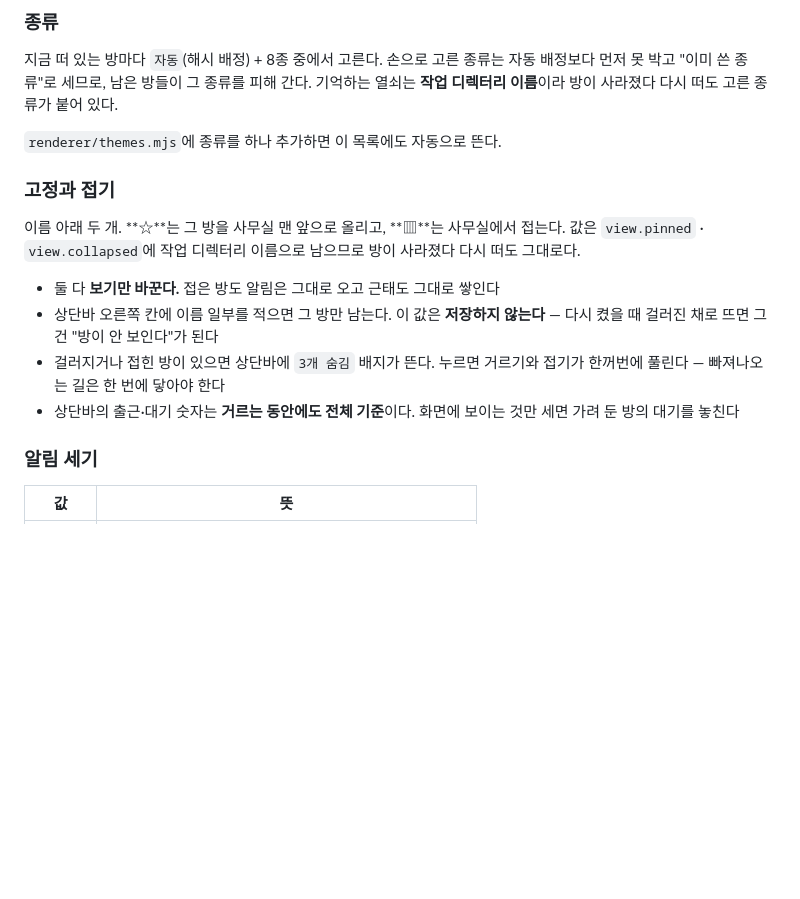
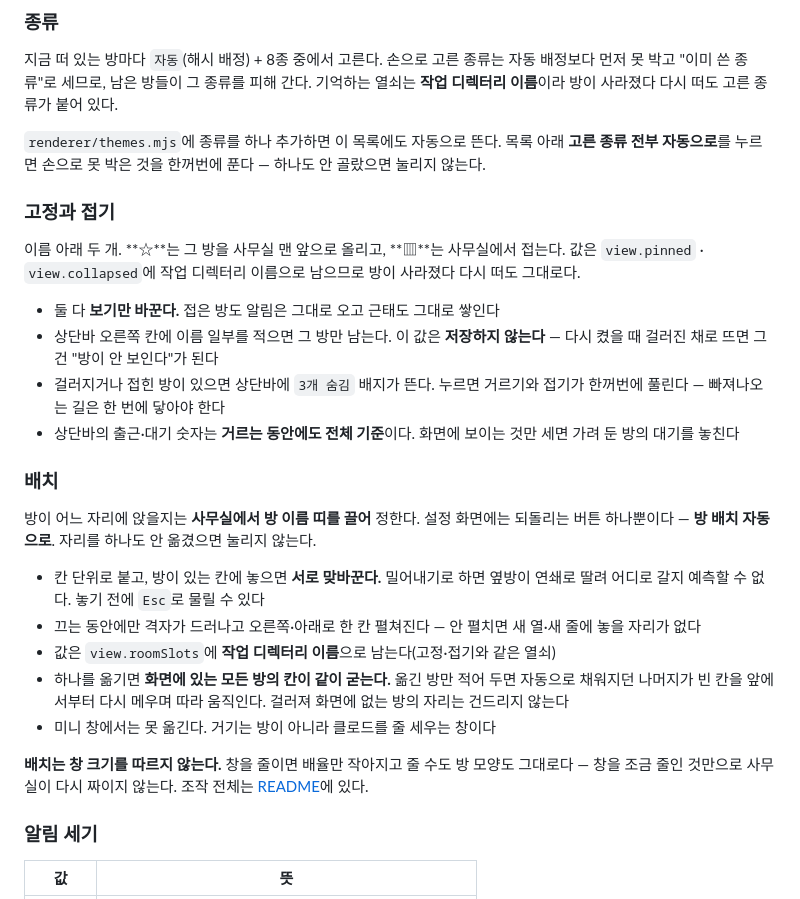
Before and after one commit to when630/claude-office, a Markdown page: docs/settings.md, the part around the change. GitHub-like rendering; blank space fills up the shorter version.

Commit message:
docs: 설정 문서에 방 배치를 적는다 (#149)
#147이 방 배치를 이름 띠 드래그로 옮기고 "방 배치 자동으로" 버튼을 넣었는데, 그게 인앱
힌트와 architecture.md에만 들어갔다. 설정 화면을 보고 문서를 찾아온 사람은 설정 > 방에서
버튼 하나를 설명 없이 만난다.

"방 종류와 알림"에 배치 절을 넣는다. 조작 전체는 README에 있으므로 여기는 설정 화면 쪽만
적는다 — 되돌리는 버튼, 저장되는 열쇠(작업 디렉터리 이름), 그리고 하나를 옮기면 화면에 있는
방의 칸이 같이 굳는다는 것. 마지막 것은 설정 파일을 열어 본 사람이 "안 옮긴 방까지 왜
적혀 있나"로 만나는 자리다.

종류 절에도 "고른 종류 전부 자동으로"를 한 줄 보탠다 — 같은 화면의 형제 버튼인데 한쪽만
적혀 있으면 빠뜨린 것으로 읽힌다.

```diff
--- a/docs/settings.md
+++ b/docs/settings.md
@@ -122,6 +122,8 @@
 **작업 디렉터리 이름**이라 방이 사라졌다 다시 떠도 고른 종류가 붙어 있다.
 
 `renderer/themes.mjs`에 종류를 하나 추가하면 이 목록에도 자동으로 뜬다.
+목록 아래 **고른 종류 전부 자동으로**를 누르면 손으로 못 박은 것을 한꺼번에 푼다 —
+하나도 안 골랐으면 눌리지 않는다.
 
 ### 고정과 접기
 
@@ -136,6 +138,25 @@
   한꺼번에 풀린다 — 빠져나오는 길은 한 번에 닿아야 한다
 - 상단바의 출근·대기 숫자는 **거르는 동안에도 전체 기준**이다. 화면에 보이는 것만 세면
   가려 둔 방의 대기를 놓친다
+
+### 배치
+
+방이 어느 자리에 앉을지는 **사무실에서 방 이름 띠를 끌어** 정한다. 설정 화면에는 되돌리는
+버튼 하나뿐이다 — **방 배치 자동으로**. 자리를 하나도 안 옮겼으면 눌리지 않는다.
+
+- 칸 단위로 붙고, 방이 있는 칸에 놓으면 **서로 맞바꾼다.** 밀어내기로 하면 옆방이 연쇄로
+  딸려 어디로 갈지 예측할 수 없다. 놓기 전에 `Esc`로 물릴 수 있다
+- 끄는 동안에만 격자가 드러나고 오른쪽·아래로 한 칸 펼쳐진다 — 안 펼치면 새 열·새 줄에
+  놓을 자리가 없다
+- 값은 `view.roomSlots`에 **작업 디렉터리 이름**으로 남는다(고정·접기와 같은 열쇠)
+- 하나를 옮기면 **화면에 있는 모든 방의 칸이 같이 굳는다.** 옮긴 방만 적어 두면 자동으로
+  채워지던 나머지가 빈 칸을 앞에서부터 다시 메우며 따라 움직인다. 걸러져 화면에 없는 방의
+  자리는 건드리지 않는다
+- 미니 창에서는 못 옮긴다. 거기는 방이 아니라 클로드를 줄 세우는 창이다
+
+**배치는 창 크기를 따르지 않는다.** 창을 줄이면 배율만 작아지고 줄 수도 방 모양도 그대로다 —
+창을 조금 줄인 것만으로 사무실이 다시 짜이지 않는다. 조작 전체는
+[README](../README.ko.md#사무실을-손으로-당기기)에 있다.
 
 ### 알림 세기
 
```
